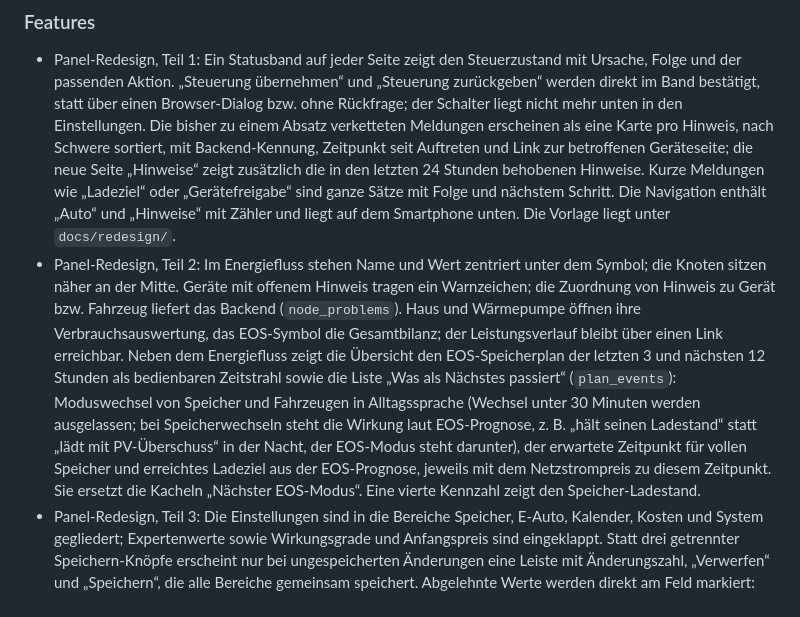
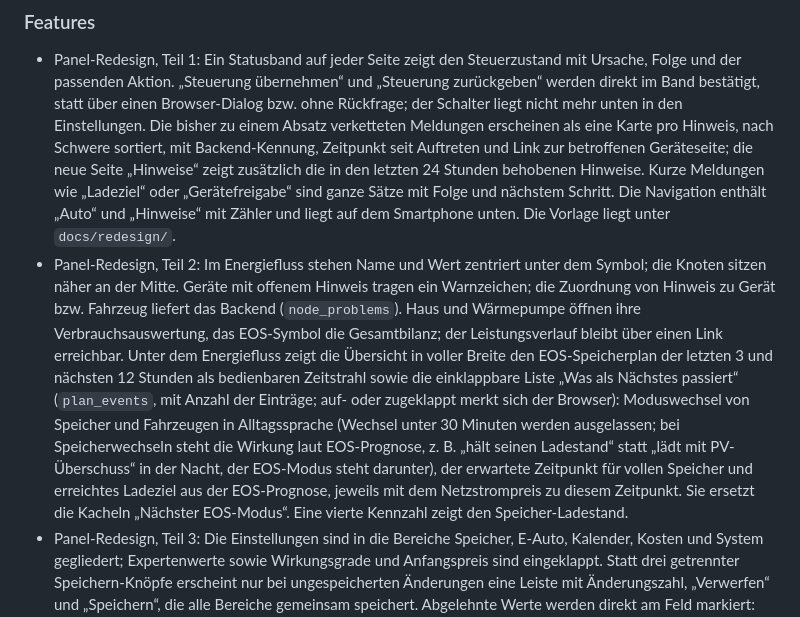
Before and after one commit to szech77/HA_EOS_Akkodoktor_Energiezentrale, a Markdown page: CHANGELOG.md, the part around the change. Rendered like a GitHub page.

```diff
--- a/CHANGELOG.md
+++ b/CHANGELOG.md
@@ -8,7 +8,7 @@ veröffentlichte Abschnitte werden in den Release-Tags archiviert.
 ### Features
 
 - Panel-Redesign, Teil 1: Ein Statusband auf jeder Seite zeigt den Steuerzustand mit Ursache, Folge und der passenden Aktion. „Steuerung übernehmen“ und „Steuerung zurückgeben“ werden direkt im Band bestätigt, statt über einen Browser-Dialog bzw. ohne Rückfrage; der Schalter liegt nicht mehr unten in den Einstellungen. Die bisher zu einem Absatz verketteten Meldungen erscheinen als eine Karte pro Hinweis, nach Schwere sortiert, mit Backend-Kennung, Zeitpunkt seit Auftreten und Link zur betroffenen Geräteseite; die neue Seite „Hinweise“ zeigt zusätzlich die in den letzten 24 Stunden behobenen Hinweise. Kurze Meldungen wie „Ladeziel“ oder „Gerätefreigabe“ sind ganze Sätze mit Folge und nächstem Schritt. Die Navigation enthält „Auto“ und „Hinweise“ mit Zähler und liegt auf dem Smartphone unten. Die Vorlage liegt unter `docs/redesign/`.
-- Panel-Redesign, Teil 2: Im Energiefluss stehen Name und Wert zentriert unter dem Symbol; die Knoten sitzen näher an der Mitte. Geräte mit offenem Hinweis tragen ein Warnzeichen; die Zuordnung von Hinweis zu Gerät bzw. Fahrzeug liefert das Backend (`node_problems`). Haus und Wärmepumpe öffnen ihre Verbrauchsauswertung, das EOS-Symbol die Gesamtbilanz; der Leistungsverlauf bleibt über einen Link erreichbar. Neben dem Energiefluss zeigt die Übersicht den EOS-Speicherplan der letzten 3 und nächsten 12 Stunden als bedienbaren Zeitstrahl sowie die Liste „Was als Nächstes passiert“ (`plan_events`): Moduswechsel von Speicher und Fahrzeugen in Alltagssprache (Wechsel unter 30 Minuten werden ausgelassen; bei Speicherwechseln steht die Wirkung laut EOS-Prognose, z. B. „hält seinen Ladestand“ statt „lädt mit PV-Überschuss“ in der Nacht, der EOS-Modus steht darunter), der erwartete Zeitpunkt für vollen Speicher und erreichtes Ladeziel aus der EOS-Prognose, jeweils mit dem Netzstrompreis zu diesem Zeitpunkt. Sie ersetzt die Kacheln „Nächster EOS-Modus“. Eine vierte Kennzahl zeigt den Speicher-Ladestand.
+- Panel-Redesign, Teil 2: Im Energiefluss stehen Name und Wert zentriert unter dem Symbol; die Knoten sitzen näher an der Mitte. Geräte mit offenem Hinweis tragen ein Warnzeichen; die Zuordnung von Hinweis zu Gerät bzw. Fahrzeug liefert das Backend (`node_problems`). Haus und Wärmepumpe öffnen ihre Verbrauchsauswertung, das EOS-Symbol die Gesamtbilanz; der Leistungsverlauf bleibt über einen Link erreichbar. Unter dem Energiefluss zeigt die Übersicht in voller Breite den EOS-Speicherplan der letzten 3 und nächsten 12 Stunden als bedienbaren Zeitstrahl sowie die einklappbare Liste „Was als Nächstes passiert“ (`plan_events`, mit Anzahl der Einträge; auf- oder zugeklappt merkt sich der Browser): Moduswechsel von Speicher und Fahrzeugen in Alltagssprache (Wechsel unter 30 Minuten werden ausgelassen; bei Speicherwechseln steht die Wirkung laut EOS-Prognose, z. B. „hält seinen Ladestand“ statt „lädt mit PV-Überschuss“ in der Nacht, der EOS-Modus steht darunter), der erwartete Zeitpunkt für vollen Speicher und erreichtes Ladeziel aus der EOS-Prognose, jeweils mit dem Netzstrompreis zu diesem Zeitpunkt. Sie ersetzt die Kacheln „Nächster EOS-Modus“. Eine vierte Kennzahl zeigt den Speicher-Ladestand.
 - Panel-Redesign, Teil 3: Die Einstellungen sind in die Bereiche Speicher, E-Auto, Kalender, Kosten und System gegliedert; Expertenwerte sowie Wirkungsgrade und Anfangspreis sind eingeklappt. Statt drei getrennter Speichern-Knöpfe erscheint nur bei ungespeicherten Änderungen eine Leiste mit Änderungszahl, „Verwerfen“ und „Speichern“, die alle Bereiche gemeinsam speichert. Abgelehnte Werte werden direkt am Feld markiert: Das Backend liefert dafür Grund und Feldnamen aus festen Listen (`translation_placeholders` der HA-Fehlermeldung, ohne eingegebene Werte); auch die Kosteneinstellungen melden ihre Fehler jetzt so. Ohne lokale Änderungen übernimmt das Formular Änderungen aus dem Backend, etwa über native Entitäten.
 - Panel-Redesign, Teil 4: Die Verbrauchsbilanz schreibt Einspeisung (bewertet mit der EOS-Einspeisevergütung bzw. dem manuellen PV-Kostenansatz) und Speicherladung (nach PV und Netz) stündlich mit. Der Bericht enthält eine im Backend berechnete Bilanz (`balance`) mit Verbrauch, Autarkie, Eigenverbrauchsquote, physischem Netzbezug, Ø-Netzstrompreis, Einspeisung und Vergütung, anteiligem Grundpreis, Ersparnis und Netto; netzgeladene Speicherenergie wird nicht doppelt gezählt. Neu unter Einstellungen › Kosten ist ein Grundpreis gesamt in €/Monat (Standard 0), der tageweise verteilt wird. Einspeisung wird ab diesem Update erfasst.
 - Panel-Redesign, Teil 5: Die Auswertungen sind neu aufgebaut. Chips wechseln zwischen Haus, Auto, Wärmepumpe, Netz & Einspeisung und Gesamt; Tag/Monat/Jahr mit ‹ › zum Blättern. Jede Auswertung zeigt eine Kernaussage, vier Kennzahlen, den Verlauf, Preise & Kosten, Herkunft bzw. „Wohin ging der PV-Strom?“ und „Was auffällt“; Kennzahlen, Ersparnis und auffällige Zeitabschnitte berechnet das Backend. Neu ist die Auswertung Netz & Einspeisung mit Bezug nach oben und Einspeisung nach unten, Grundpreis und Saldo; der Netz-Knoten im Energiefluss öffnet sie. Die Heute-Kacheln enthalten Einspeisung und Gesamtbilanz mit Netto. Das separate Kostendiagramm und die Datumswahl entfallen. Auf dem Smartphone sind die unteren Bereiche eingeklappt.
```
Also changed, not shown: README.md (+3 -2 lines), docs/screenshots/overview.png, 4 other files.
